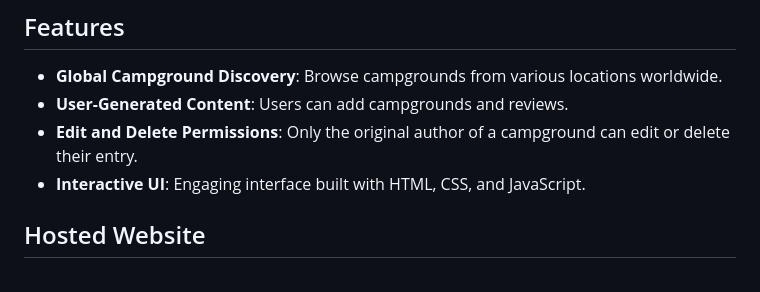
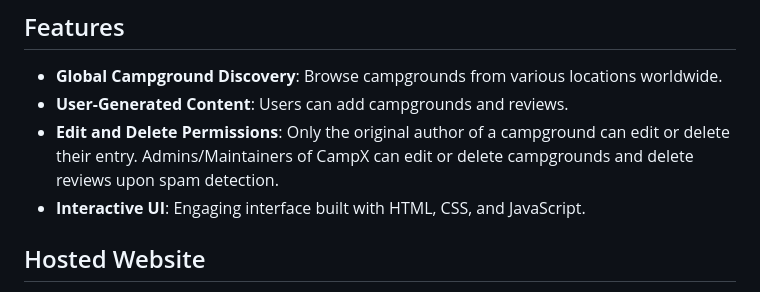
Before and after one commit to VigneshDevHub/CampX, a Markdown page: README.md, the part around the change. GitHub-like rendering.

Commit message:
Update README with [admin feature control]

```diff
--- a/README.md
+++ b/README.md
@@ -26,7 +26,7 @@
 ## Features
 - **Global Campground Discovery**: Browse campgrounds from various locations worldwide.
 - **User-Generated Content**: Users can add campgrounds and reviews.
-- **Edit and Delete Permissions**: Only the original author of a campground can edit or delete their entry.
+- **Edit and Delete Permissions**: Only the original author of a campground can edit or delete their entry.     Admins/Maintainers of CampX can edit or delete campgrounds and delete reviews upon spam detection.
 - **Interactive UI**: Engaging interface built with HTML, CSS, and JavaScript.
 
 ## Hosted Website
```
